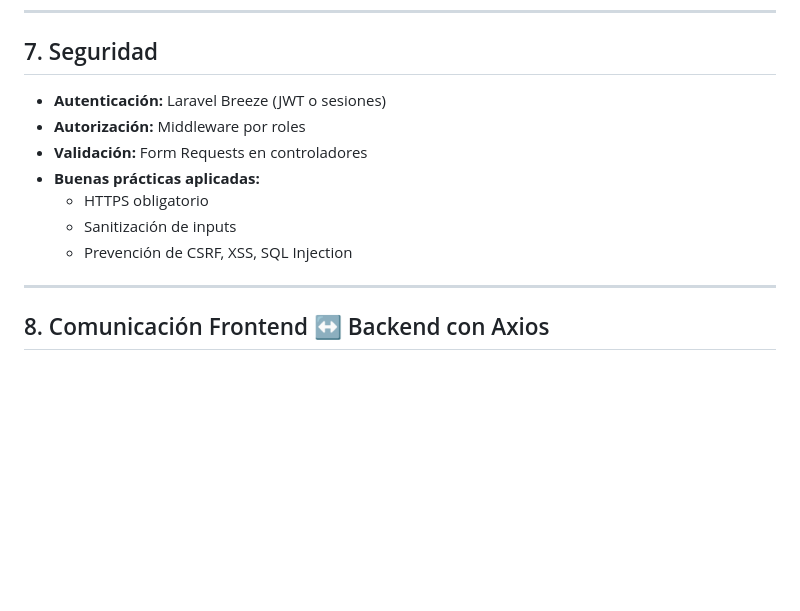
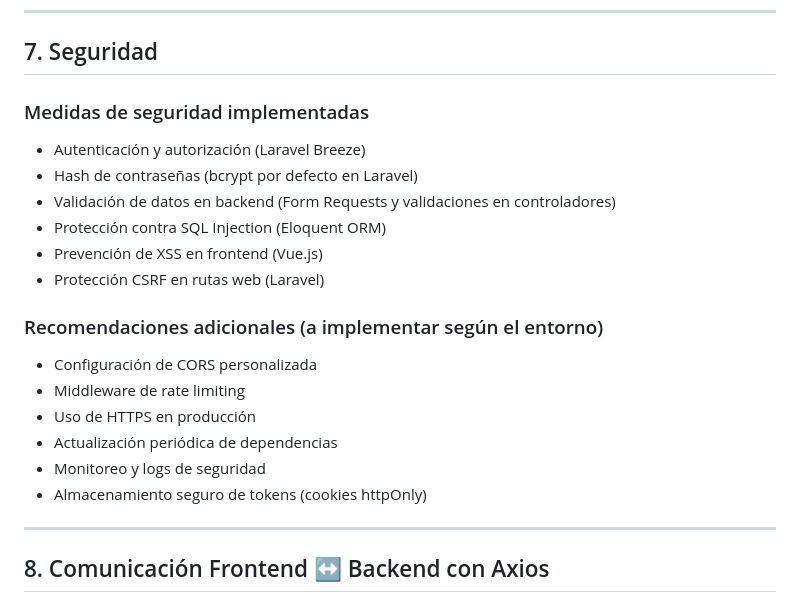
Before and after one commit to cmartinf/grupo-5, a Markdown page: README.MD, the part around the change printed below. GitHub-like rendering; blank space fills up the shorter version.

```diff
--- a/README.MD
+++ b/README.MD
@@ -104,15 +104,26 @@ Desarrollar un sistema moderno, desacoplado, con:
 
 ## 7. Seguridad
 
-- **Autenticación:** Laravel Breeze (JWT o sesiones)
-- **Autorización:** Middleware por roles
-- **Validación:** Form Requests en controladores
-- **Buenas prácticas aplicadas:**
-  - HTTPS obligatorio
-  - Sanitización de inputs
-  - Prevención de CSRF, XSS, SQL Injection
+### Medidas de seguridad implementadas
+
+- Autenticación y autorización (Laravel Breeze)
+- Hash de contraseñas (bcrypt por defecto en Laravel)
+- Validación de datos en backend (Form Requests y validaciones en controladores)
+- Protección contra SQL Injection (Eloquent ORM)
+- Prevención de XSS en frontend (Vue.js)
+- Protección CSRF en rutas web (Laravel)
+
+### Recomendaciones adicionales (a implementar según el entorno)
+
+- Configuración de CORS personalizada
+- Middleware de rate limiting
+- Uso de HTTPS en producción
+- Actualización periódica de dependencias
+- Monitoreo y logs de seguridad
+- Almacenamiento seguro de tokens (cookies httpOnly)
 
 ---
+
 ## 8. Comunicación Frontend ↔ Backend con Axios
 
 ### 🔁 Flujo de una solicitud típica
```
Also changed, not shown: other parts of README.MD (+66 -1 lines).
